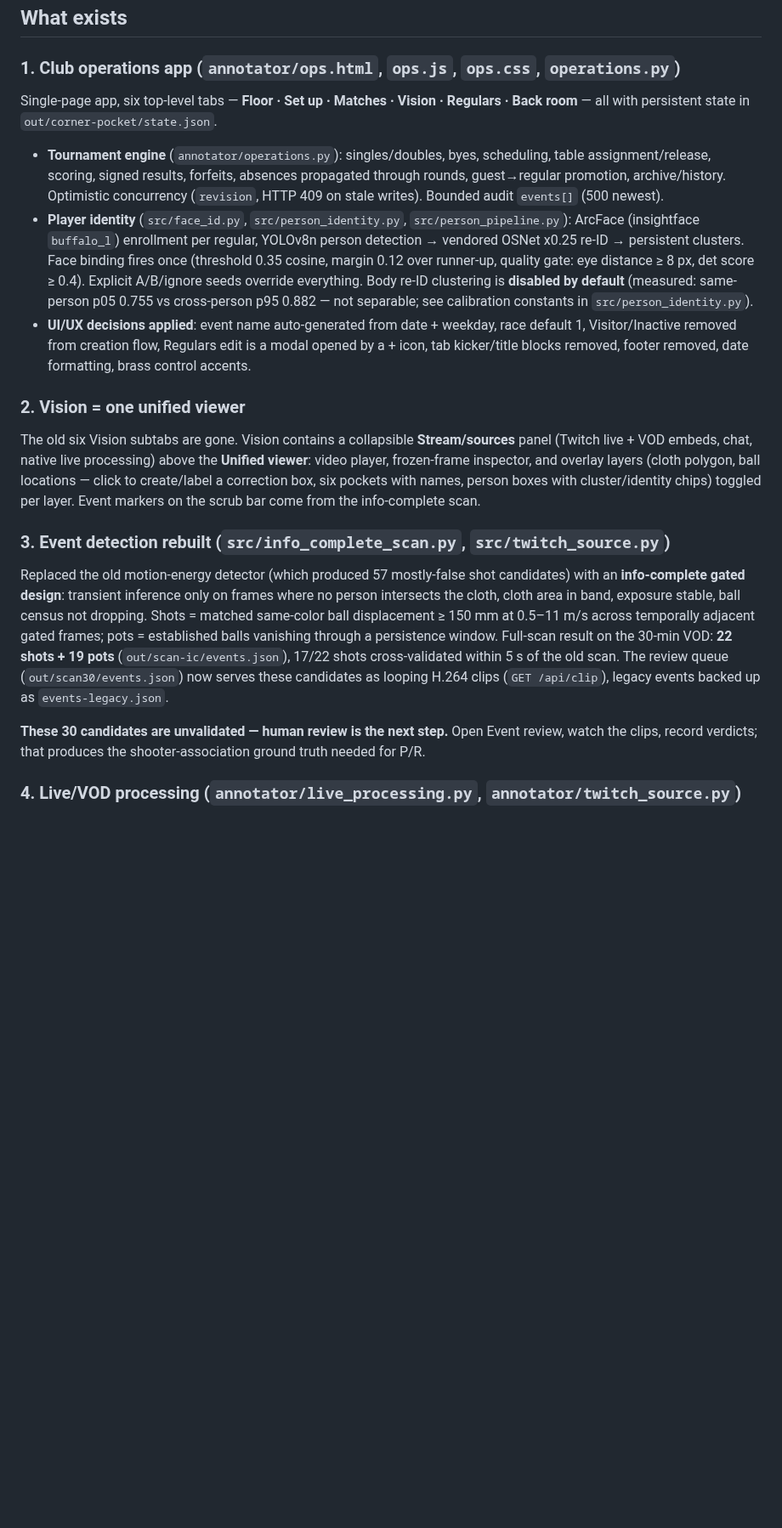
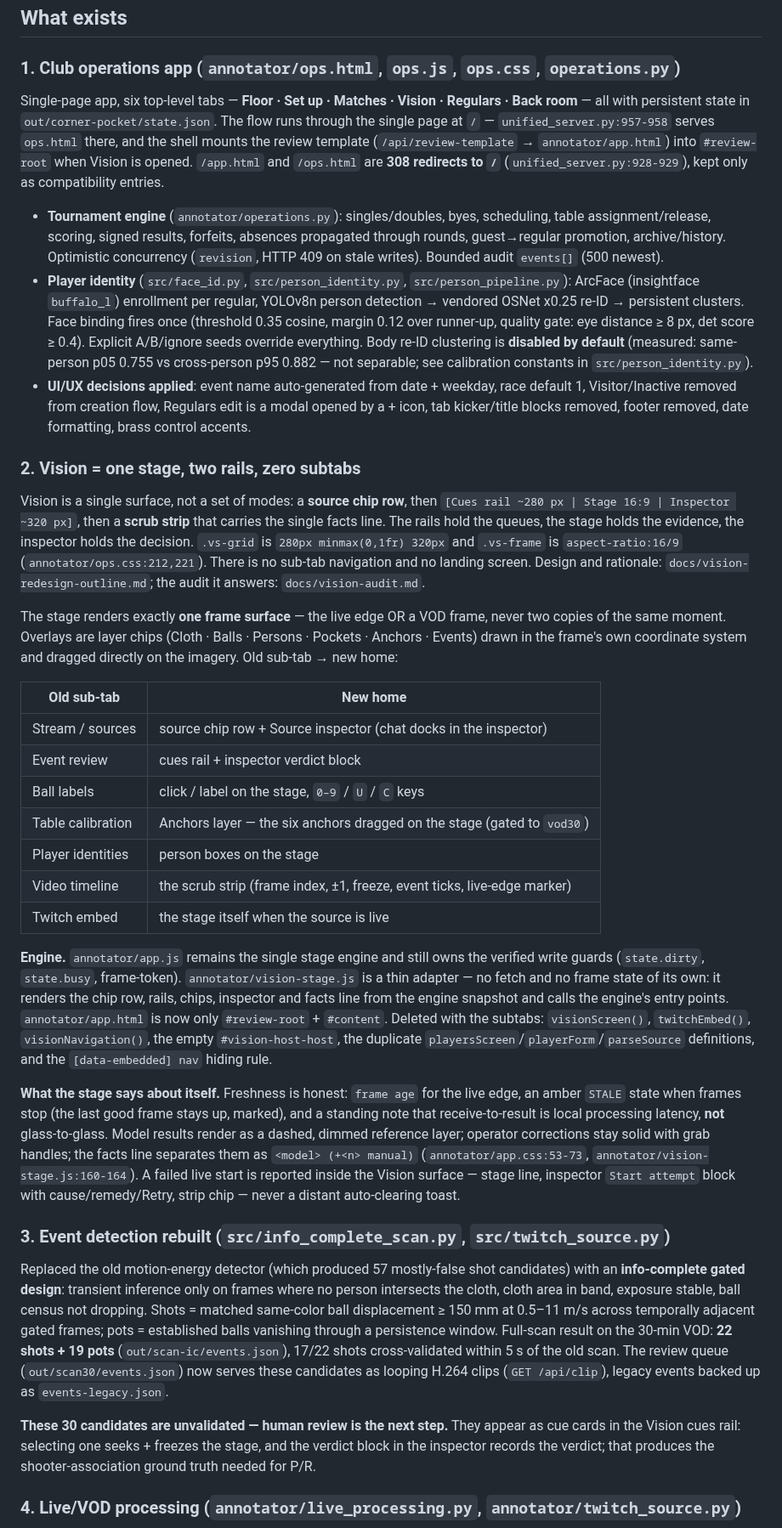
Before and after one commit to howyay/corner-pocket, a Markdown page: docs/handoff.md, the part around one of its changes. Shown at 85% size. GitHub-like rendering; blank space fills up the shorter version.

Commit message:
docs: handoff reflects the one-stage Vision tab

```diff
--- a/docs/handoff.md
+++ b/docs/handoff.md
@@ -7,19 +7,35 @@ The repository now contains a complete Corner Pocket club-operations application
 ## What exists
 
 ### 1. Club operations app (`annotator/ops.html`, `ops.js`, `ops.css`, `operations.py`)
-Single-page app, six top-level tabs — **Floor · Set up · Matches · Vision · Regulars · Back room** — all with persistent state in `out/corner-pocket/state.json`.
+Single-page app, six top-level tabs — **Floor · Set up · Matches · Vision · Regulars · Back room** — all with persistent state in `out/corner-pocket/state.json`. The flow runs through the single page at `/` — `unified_server.py:957-958` serves `ops.html` there, and the shell mounts the review template (`/api/review-template` → `annotator/app.html`) into `#review-root` when Vision is opened. `/app.html` and `/ops.html` are **308 redirects to `/`** (`unified_server.py:928-929`), kept only as compatibility entries.
 
 - **Tournament engine** (`annotator/operations.py`): singles/doubles, byes, scheduling, table assignment/release, scoring, signed results, forfeits, absences propagated through rounds, guest→regular promotion, archive/history. Optimistic concurrency (`revision`, HTTP 409 on stale writes). Bounded audit `events[]` (500 newest).
 - **Player identity** (`src/face_id.py`, `src/person_identity.py`, `src/person_pipeline.py`): ArcFace (insightface `buffalo_l`) enrollment per regular, YOLOv8n person detection → vendored OSNet x0.25 re-ID → persistent clusters. Face binding fires once (threshold 0.35 cosine, margin 0.12 over runner-up, quality gate: eye distance ≥ 8 px, det score ≥ 0.4). Explicit A/B/ignore seeds override everything. Body re-ID clustering is **disabled by default** (measured: same-person p05 0.755 vs cross-person p95 0.882 — not separable; see calibration constants in `src/person_identity.py`).
 - **UI/UX decisions applied**: event name auto-generated from date + weekday, race default 1, Visitor/Inactive removed from creation flow, Regulars edit is a modal opened by a + icon, tab kicker/title blocks removed, footer removed, date formatting, brass control accents.
 
-### 2. Vision = one unified viewer
-The old six Vision subtabs are gone. Vision contains a collapsible **Stream/sources** panel (Twitch live + VOD embeds, chat, native live processing) above the **Unified viewer**: video player, frozen-frame inspector, and overlay layers (cloth polygon, ball locations — click to create/label a correction box, six pockets with names, person boxes with cluster/identity chips) toggled per layer. Event markers on the scrub bar come from the info-complete scan.
+### 2. Vision = one stage, two rails, zero subtabs
+Vision is a single surface, not a set of modes: a **source chip row**, then `[Cues rail ~280 px | Stage 16:9 | Inspector ~320 px]`, then a **scrub strip** that carries the single facts line. The rails hold the queues, the stage holds the evidence, the inspector holds the decision. `.vs-grid` is `280px minmax(0,1fr) 320px` and `.vs-frame` is `aspect-ratio:16/9` (`annotator/ops.css:212,221`). There is no sub-tab navigation and no landing screen. Design and rationale: `docs/vision-redesign-outline.md`; the audit it answers: `docs/vision-audit.md`.
+
+The stage renders exactly **one frame surface** — the live edge OR a VOD frame, never two copies of the same moment. Overlays are layer chips (Cloth · Balls · Persons · Pockets · Anchors · Events) drawn in the frame's own coordinate system and dragged directly on the imagery. Old sub-tab → new home:
+
+| Old sub-tab | New home |
+|---|---|
+| Stream / sources | source chip row + Source inspector (chat docks in the inspector) |
+| Event review | cues rail + inspector verdict block |
+| Ball labels | click / label on the stage, `0–9` / `U` / `C` keys |
+| Table calibration | Anchors layer — the six anchors dragged on the stage (gated to `vod30`) |
+| Player identities | person boxes on the stage |
+| Video timeline | the scrub strip (frame index, ±1, freeze, event ticks, live-edge marker) |
+| Twitch embed | the stage itself when the source is live |
+
+**Engine.** `annotator/app.js` remains the single stage engine and still owns the verified write guards (`state.dirty`, `state.busy`, frame-token). `annotator/vision-stage.js` is a thin adapter — no fetch and no frame state of its own: it renders the chip row, rails, chips, inspector and facts line from the engine snapshot and calls the engine's entry points. `annotator/app.html` is now only `#review-root` + `#content`. Deleted with the subtabs: `visionScreen()`, `twitchEmbed()`, `visionNavigation()`, the empty `#vision-host-host`, the duplicate `playersScreen`/`playerForm`/`parseSource` definitions, and the `[data-embedded] nav` hiding rule.
+
+**What the stage says about itself.** Freshness is honest: `frame age` for the live edge, an amber `STALE` state when frames stop (the last good frame stays up, marked), and a standing note that receive-to-result is local processing latency, **not** glass-to-glass. Model results render as a dashed, dimmed reference layer; operator corrections stay solid with grab handles; the facts line separates them as `<model> (+<n> manual)` (`annotator/app.css:53-73`, `annotator/vision-stage.js:160-164`). A failed live start is reported inside the Vision surface — stage line, inspector `Start attempt` block with cause/remedy/Retry, strip chip — never a distant auto-clearing toast.
 
 ### 3. Event detection rebuilt (`src/info_complete_scan.py`, `src/twitch_source.py`)
 Replaced the old motion-energy detector (which produced 57 mostly-false shot candidates) with an **info-complete gated design**: transient inference only on frames where no person intersects the cloth, cloth area in band, exposure stable, ball census not dropping. Shots = matched same-color ball displacement ≥ 150 mm at 0.5–11 m/s across temporally adjacent gated frames; pots = established balls vanishing through a persistence window. Full-scan result on the 30-min VOD: **22 shots + 19 pots** (`out/scan-ic/events.json`), 17/22 shots cross-validated within 5 s of the old scan. The review queue (`out/scan30/events.json`) now serves these candidates as looping H.264 clips (`GET /api/clip`), legacy events backed up as `events-legacy.json`.
 
-**These 30 candidates are unvalidated — human review is the next step.** Open Event review, watch the clips, record verdicts; that produces the shooter-association ground truth needed for P/R.
+**These 30 candidates are unvalidated — human review is the next step.** They appear as cue cards in the Vision cues rail: selecting one seeks + freezes the stage, and the verdict block in the inspector records the verdict; that produces the shooter-association ground truth needed for P/R.
 
 ### 4. Live/VOD processing (`annotator/live_processing.py`, `annotator/twitch_source.py`)
 Bounded, latest-frame-only pipeline: continuous decode into one pending slot, atomic JPEG/detection publication, drops stale frames instead of queueing. Twitch resolution via standard-library anonymous playback authorization (no login, no ad filtering), VOD support, safe errors. GPU YOLO person detection on live streams works (ROCm, ~26 ms warm).
```
Also changed, not shown: other parts of docs/handoff.md (+11 -7 lines).
